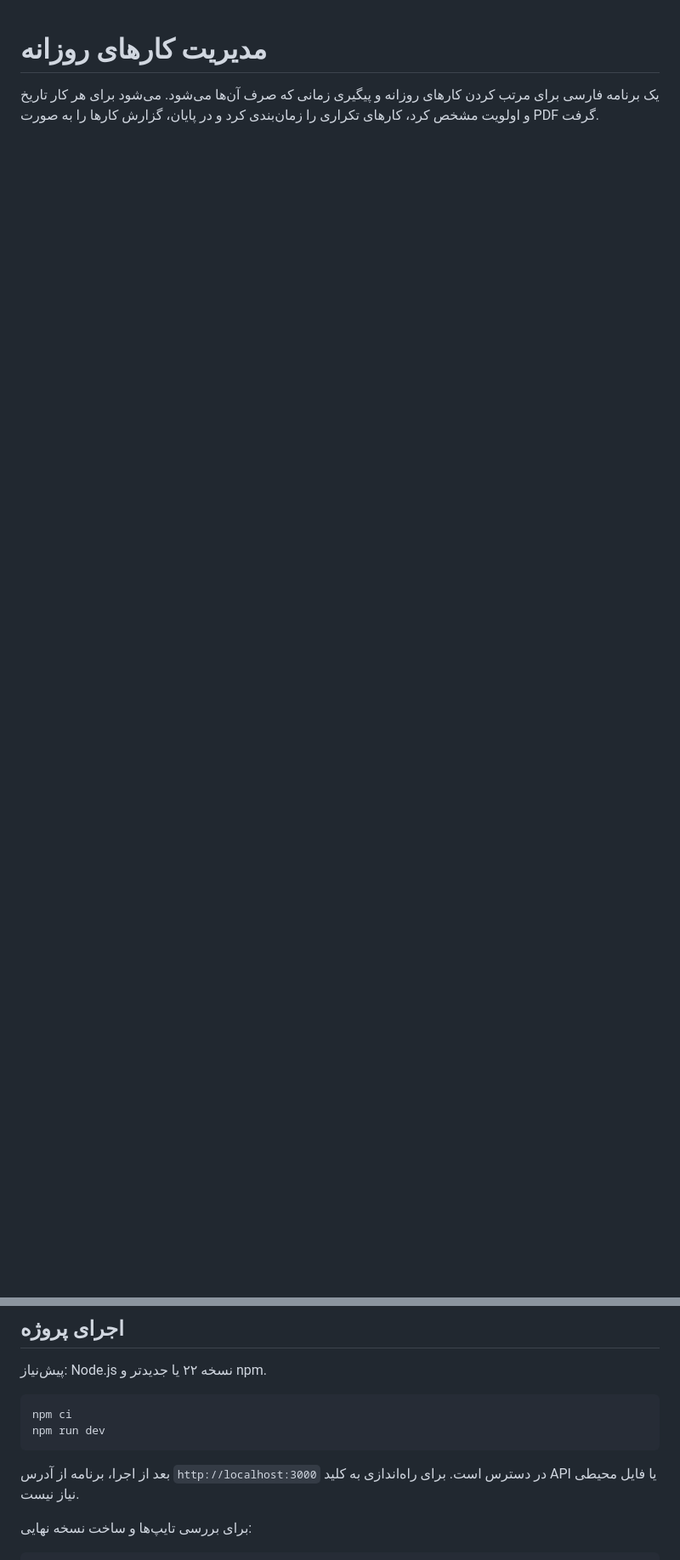
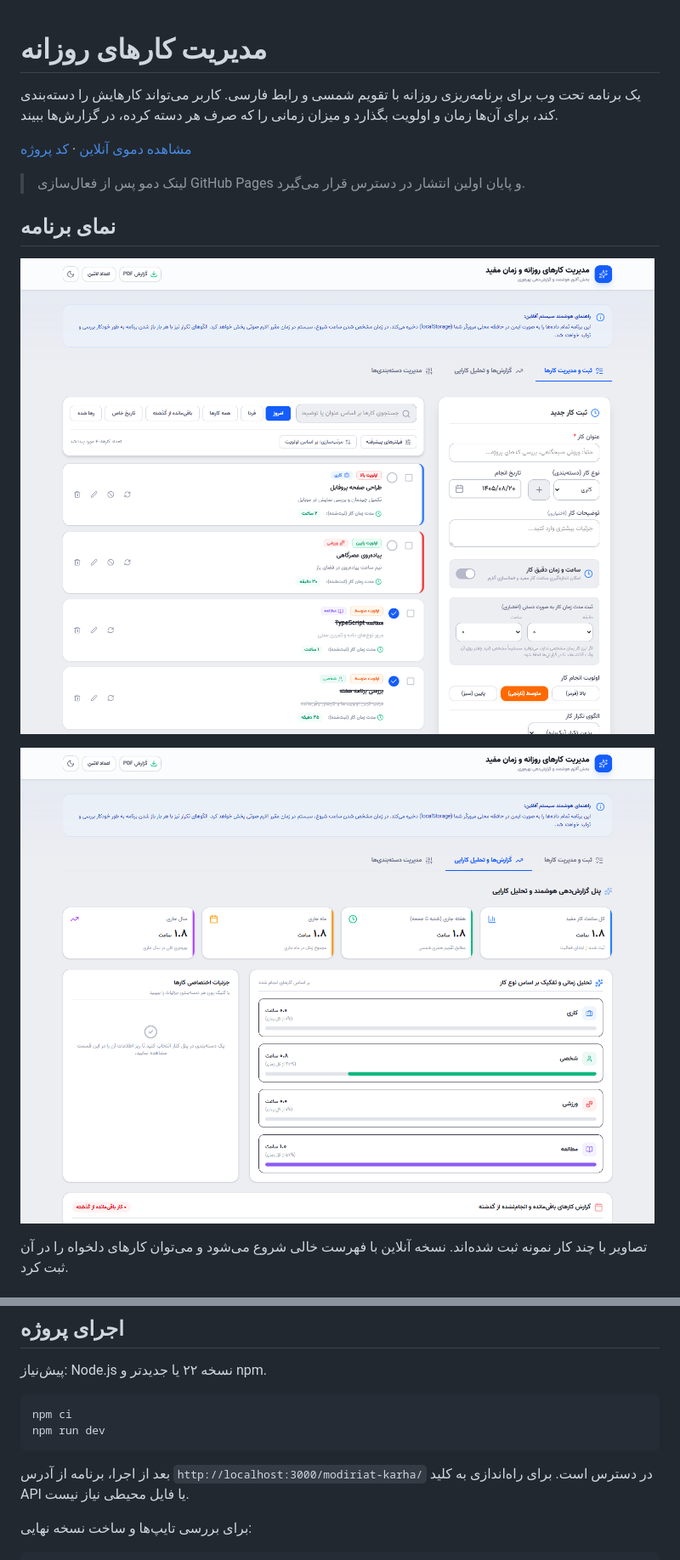
Before and after one commit to reza-akbarzadeh/modiriat-karha, a Markdown page: README.md, 2 parts joined by grey strips. Shown at 85% size. GitHub-like rendering; pictures changed too: docs/images/statistics-desktop.png (added), docs/images/tasks-desktop.png (added); blank space fills up the shorter version.

````diff
--- a/README.md
+++ b/README.md
@@ -1,3 +1,16 @@
 # مدیریت کارهای روزانه
 
-یک برنامه فارسی برای مرتب کردن کارهای روزانه و پیگیری زمانی که صرف آن‌ها می‌شود. می‌شود برای هر کار تاریخ و اولویت مشخص کرد، کارهای تکراری را زمان‌بندی کرد و در پایان، گزارش کارها را به صورت PDF گرفت.
+یک برنامه تحت وب برای برنامه‌ریزی روزانه با تقویم شمسی و رابط فارسی. کاربر می‌تواند کارهایش را دسته‌بندی کند، برای آن‌ها زمان و اولویت بگذارد و میزان زمانی را که صرف هر دسته کرده، در گزارش‌ها ببیند.
+
+[مشاهده دموی آنلاین](https://reza-akbarzadeh.github.io/modiriat-karha/) · [کد پروژه](https://github.com/reza-akbarzadeh/modiriat-karha)
+
+> لینک دمو پس از فعال‌سازی GitHub Pages و پایان اولین انتشار در دسترس قرار می‌گیرد.
+
+## نمای برنامه
+
+![صفحه مدیریت کارها با تقویم شمسی و رابط فارسی](docs/images/tasks-desktop.png)
+
+![گزارش زمان و تفکیک کارها بر اساس دسته‌بندی](docs/images/statistics-desktop.png)
+
+تصاویر با چند کار نمونه ثبت شده‌اند. نسخه آنلاین با فهرست خالی شروع می‌شود و می‌توان کارهای دلخواه را در آن ثبت کرد.
+
@@ -26,7 +51,7 @@ npm ci
 npm run dev
 ```
 
-بعد از اجرا، برنامه از آدرس `http://localhost:3000` در دسترس است. برای راه‌اندازی به کلید API یا فایل محیطی نیاز نیست.
+بعد از اجرا، برنامه از آدرس `http://localhost:3000/modiriat-karha/` در دسترس است. برای راه‌اندازی به کلید API یا فایل محیطی نیاز نیست.
 
 برای بررسی تایپ‌ها و ساخت نسخه نهایی:
 
````
Also changed, not shown: other parts of README.md (+13 -1 lines), docs/GITHUB.md (+29 -1 lines), 2 other files.
